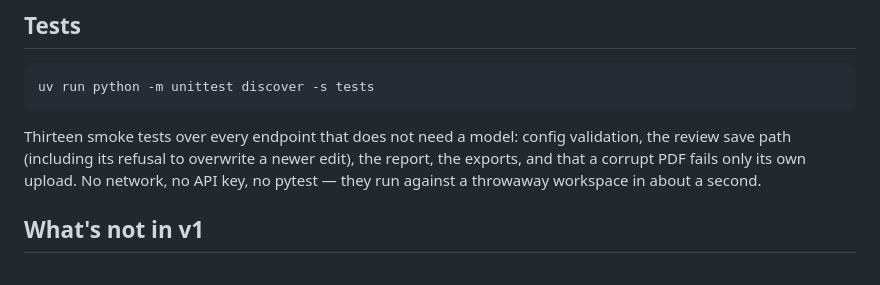
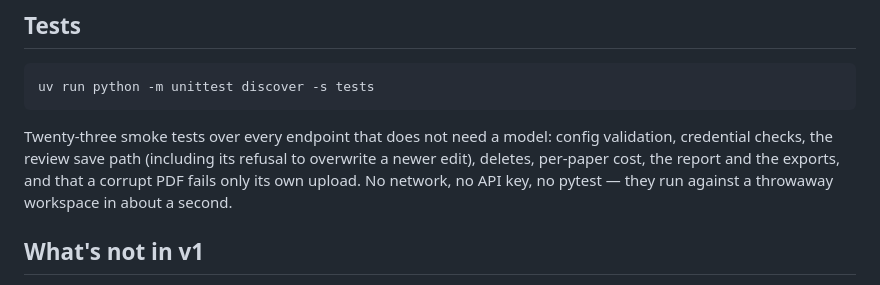
Before and after one commit to Enkhnyam/chemistry-data-extractor-toolkit, a Markdown page: README.md, the part around the change. Rendered like a GitHub page.

Commit message:
README: correct the test count

````diff
--- a/README.md
+++ b/README.md
@@ -150,10 +150,11 @@ side by side.
 uv run python -m unittest discover -s tests
 ```
 
-Thirteen smoke tests over every endpoint that does not need a model: config validation, the
-review save path (including its refusal to overwrite a newer edit), the report, the exports,
-and that a corrupt PDF fails only its own upload. No network, no API key, no pytest &mdash;
-they run against a throwaway workspace in about a second.
+Twenty-three smoke tests over every endpoint that does not need a model: config validation,
+credential checks, the review save path (including its refusal to overwrite a newer edit),
+deletes, per-paper cost, the report and the exports, and that a corrupt PDF fails only its own
+upload. No network, no API key, no pytest &mdash; they run against a throwaway workspace in
+about a second.
 
 ## What's not in v1
 
````
